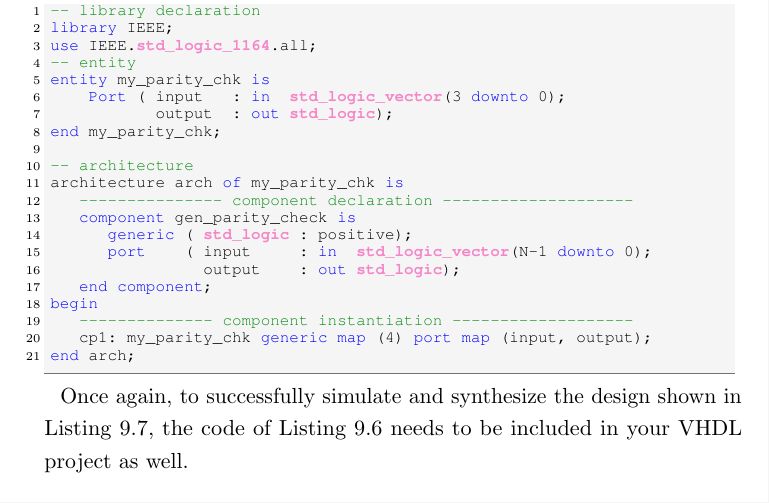
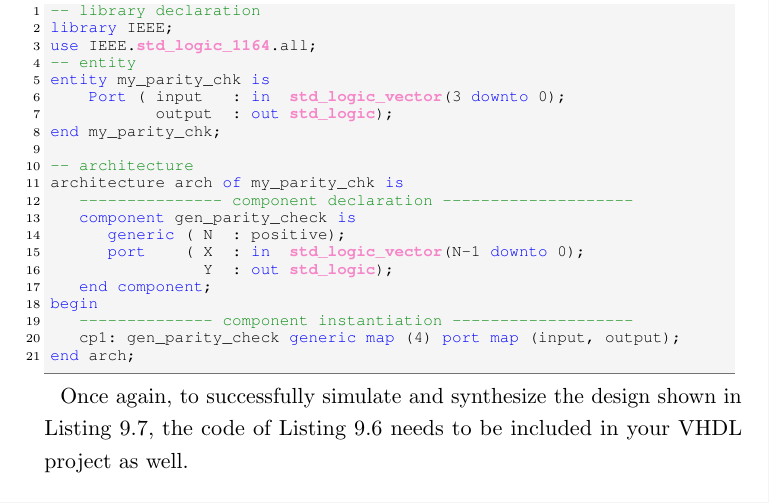
Before and after one commit to fabriziotappero/Free-Range-VHDL-book, a LaTeX thesis (master.tex, which reads chapter9.tex): part of page 142 of 194, cut so that both start at the same text. Compiled offline with pdfLaTeX.

Commit message:
Fix component example code

```diff
--- a/chapter9.tex
+++ b/chapter9.tex
@@ -343,13 +343,13 @@ end my_parity_chk;
 architecture arch of my_parity_chk is
    --------------- component declaration --------------------
    component gen_parity_check is
-      generic ( std_logic : positive);
-      port    ( input     : in  std_logic_vector(N-1 downto 0);
-                output    : out std_logic);
+      generic ( N  : positive);
+      port    ( X  : in  std_logic_vector(N-1 downto 0);
+                Y  : out std_logic);
    end component;
 begin
    -------------- component instantiation -------------------
-   cp1: my_parity_chk generic map (4) port map (input, output);
+   cp1: gen_parity_check generic map (4) port map (input, output);
 end arch;
 
 \end{lstlisting}
```
